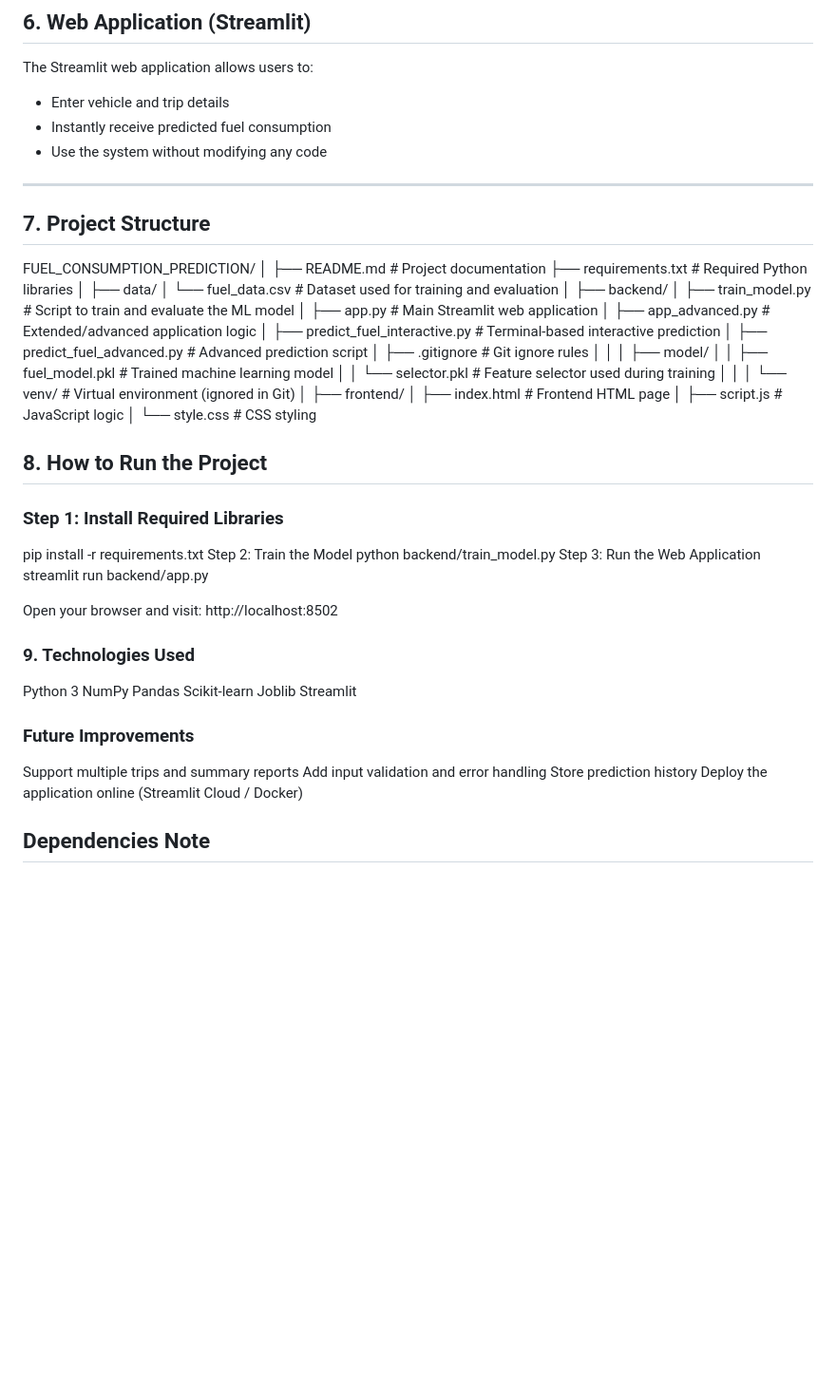
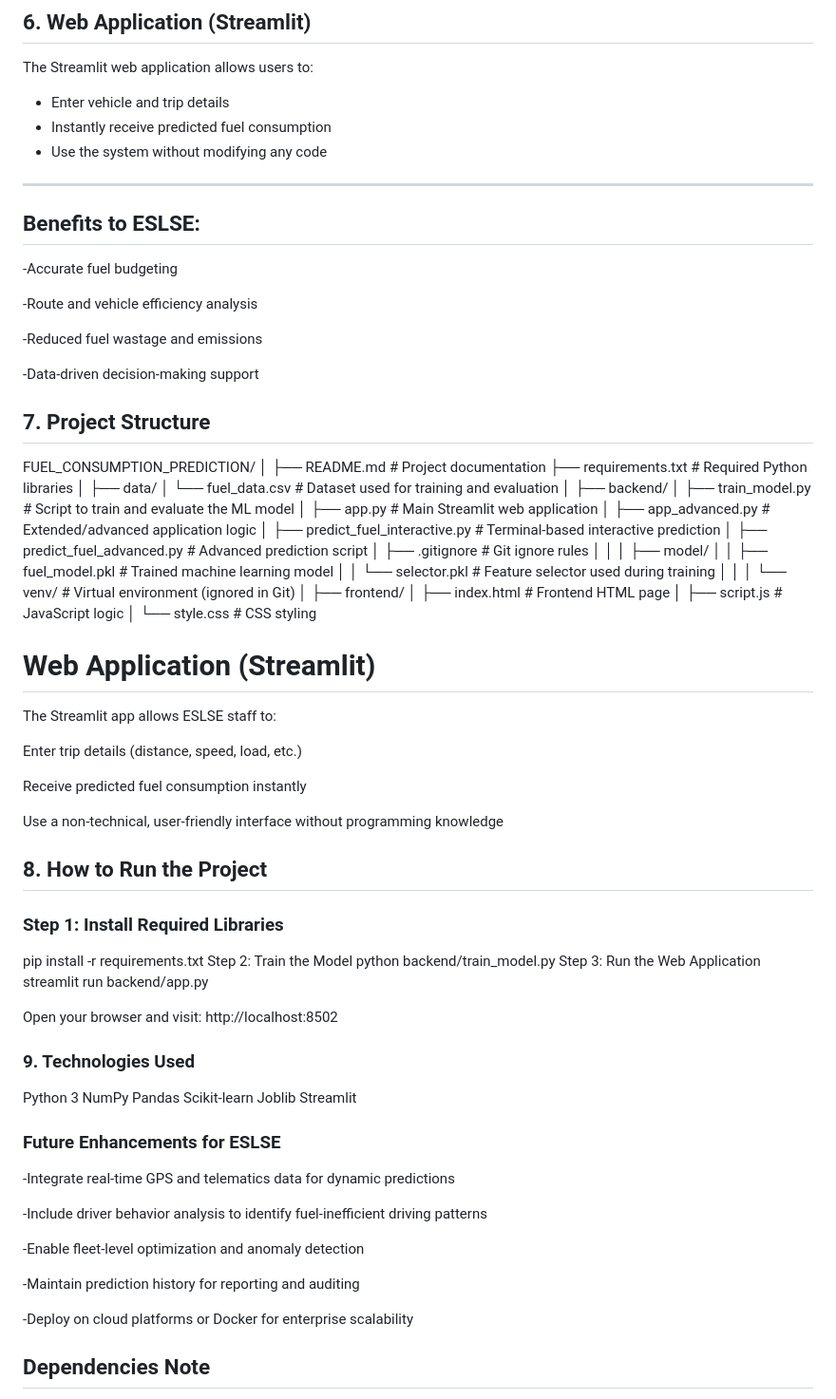
Before and after one commit to dmelaku21/fuel-consumption-prediction-ML-, a Markdown page: backend/README.md, the part around one of its changes. Shown at 95% size. Rendered like a GitHub page; blank space fills up the shorter version.

```diff
--- a/backend/README.md
+++ b/backend/README.md
@@ -74,6 +90,15 @@ The Streamlit web application allows users to:
 - Use the system without modifying any code
 
 ---
+## Benefits to ESLSE:
+
+-Accurate fuel budgeting
+
+-Route and vehicle efficiency analysis
+
+-Reduced fuel wastage and emissions
+
+-Data-driven decision-making support
 
 ## 7. Project Structure
 FUEL_CONSUMPTION_PREDICTION/
@@ -103,7 +128,15 @@ FUEL_CONSUMPTION_PREDICTION/
 │   ├── script.js                   # JavaScript logic
 │   └── style.css                   # CSS styling
 
+# Web Application (Streamlit)
 
+The Streamlit app allows ESLSE staff to:
+
+Enter trip details (distance, speed, load, etc.)
+
+Receive predicted fuel consumption instantly
+
+Use a non-technical, user-friendly interface without programming knowledge
 
 ## 8. How to Run the Project
 
@@ -125,11 +158,16 @@ Scikit-learn
 Joblib
 Streamlit
 
-### Future Improvements
-Support multiple trips and summary reports
-Add input validation and error handling
-Store prediction history
-Deploy the application online (Streamlit Cloud / Docker)
+### Future Enhancements for ESLSE
+-Integrate real-time GPS and telematics data for dynamic predictions
+
+-Include driver behavior analysis to identify fuel-inefficient driving patterns
+
+-Enable fleet-level optimization and anomaly detection
+
+-Maintain prediction history for reporting and auditing
+
+-Deploy on cloud platforms or Docker for enterprise scalability
 
 
 ## Dependencies Note
```
Also changed, not shown: other parts of backend/README.md (+47 -31 lines).
